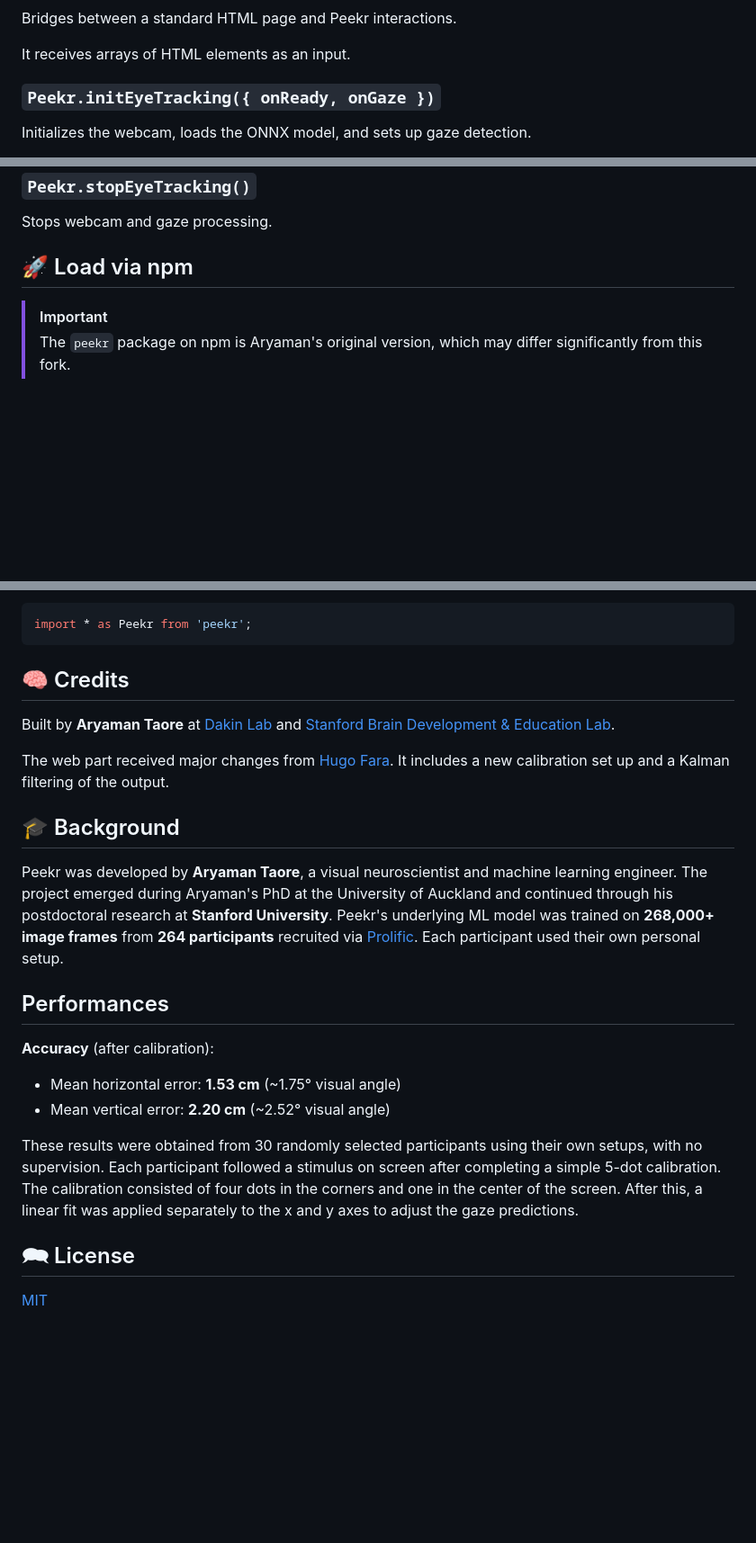
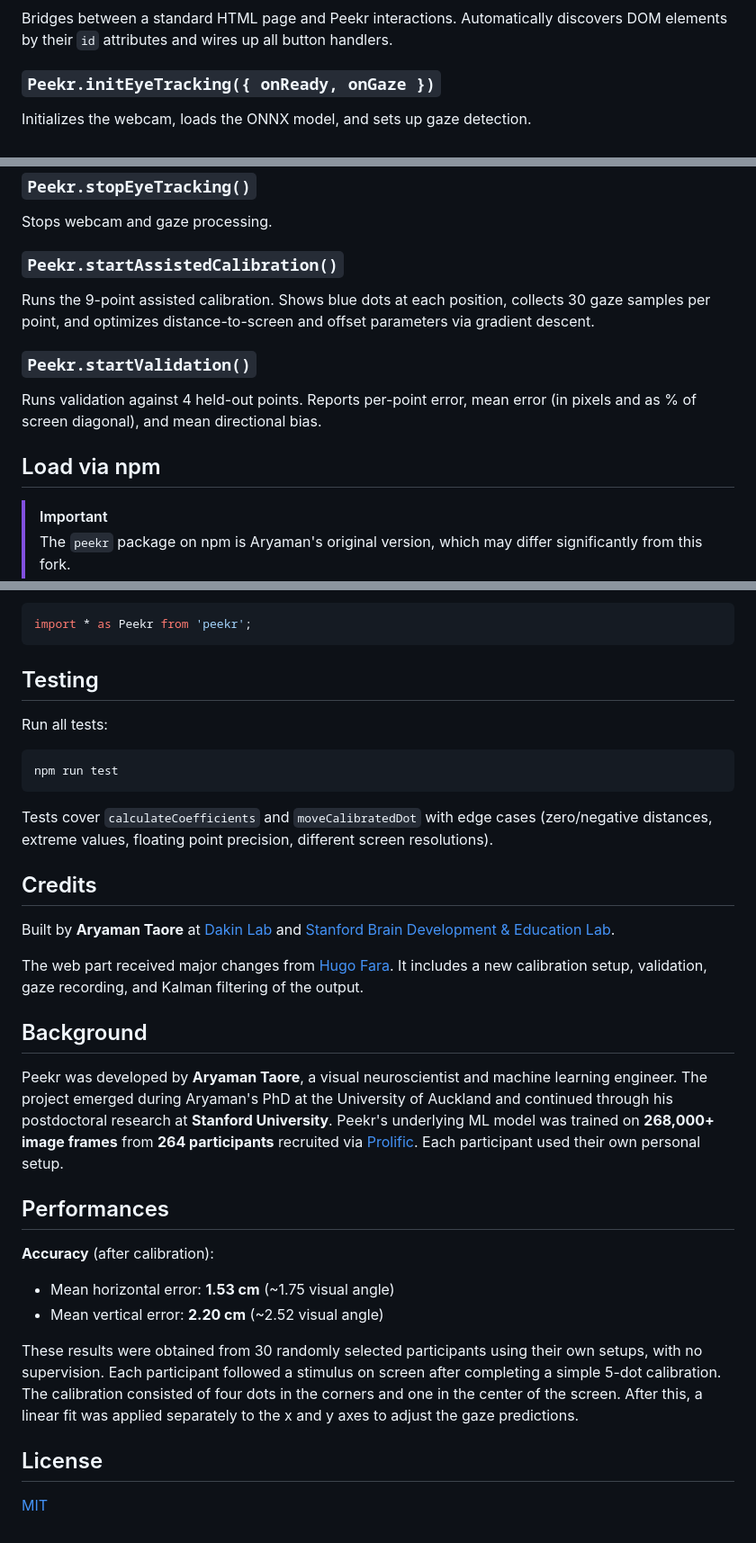
Before and after one commit to HugoFara/peekr, a Markdown page: README.md, 3 parts joined by grey strips. Shown: that part at 90% size. Rendered like a GitHub page; blank space fills up the shorter version.

````diff
--- a/README.md
+++ b/README.md
@@ -58,7 +70,6 @@ peekr/
 
 Bridges between a standard HTML page and Peekr interactions.
-
-It receives arrays of HTML elements as an input.
+Automatically discovers DOM elements by their `id` attributes and wires up all button handlers.
 
 ### `Peekr.initEyeTracking({ onReady, onGaze })`
 
@@ -79,7 +90,15 @@ Starts real-time gaze prediction.
 
 Stops webcam and gaze processing.
 
-## 🚀 Load via npm
+### `Peekr.startAssistedCalibration()`
+
+Runs the 9-point assisted calibration. Shows blue dots at each position, collects 30 gaze samples per point, and optimizes distance-to-screen and offset parameters via gradient descent.
+
+### `Peekr.startValidation()`
+
+Runs validation against 4 held-out points. Reports per-point error, mean error (in pixels and as % of screen diagonal), and mean directional bias.
+
+## Load via npm
 
 > [!IMPORTANT]
 > The `peekr` package on npm is Aryaman's original version, which may differ significantly from this fork.
@@ -96,14 +115,24 @@ Then:
 import * as Peekr from 'peekr';
 ```
 
-## 🧠 Credits
+## Testing
+
+Run all tests:
+
+```bash
+npm run test
+```
+
+Tests cover `calculateCoefficients` and `moveCalibratedDot` with edge cases (zero/negative distances, extreme values, floating point precision, different screen resolutions).
+
+## Credits
 
 Built by **Aryaman Taore** at [Dakin Lab](https://www.dakinlab.org) and [Stanford Brain Development & Education Lab](https://edneuro.stanford.edu).
 
 The web part received major changes from [Hugo Fara](https://hugofara.net).
-It includes a new calibration set up and a Kalman filtering of the output.
+It includes a new calibration setup, validation, gaze recording, and Kalman filtering of the output.
 
-## 🎓 Background
+## Background
 
 Peekr was developed by **Aryaman Taore**, a visual neuroscientist and machine learning engineer.
 The project emerged during Aryaman's PhD at the University of Auckland and continued through his postdoctoral research at **Stanford University**.
@@ -114,14 +143,14 @@ Each participant used their own personal setup.
 
 **Accuracy** (after calibration):
 
-* Mean horizontal error: **1.53 cm** (~1.75° visual angle)
-* Mean vertical error: **2.20 cm** (~2.52° visual angle)
+* Mean horizontal error: **1.53 cm** (~1.75 visual angle)
+* Mean vertical error: **2.20 cm** (~2.52 visual angle)
 
 These results were obtained from 30 randomly selected participants using their own setups, with no supervision.
 Each participant followed a stimulus on screen after completing a simple 5-dot calibration.
 The calibration consisted of four dots in the corners and one in the center of the screen.
 After this, a linear fit was applied separately to the x and y axes to adjust the gaze predictions.
 
-## 🗪 License
+## License
 
 [MIT](https://mit-license.org/)
````
Also changed, not shown: other parts of README.md (+28 -16 lines), CHANGELOG.md (+22 -3 lines), image/Peekr 1.2.0 screenshot.png (added), 2 other files.
